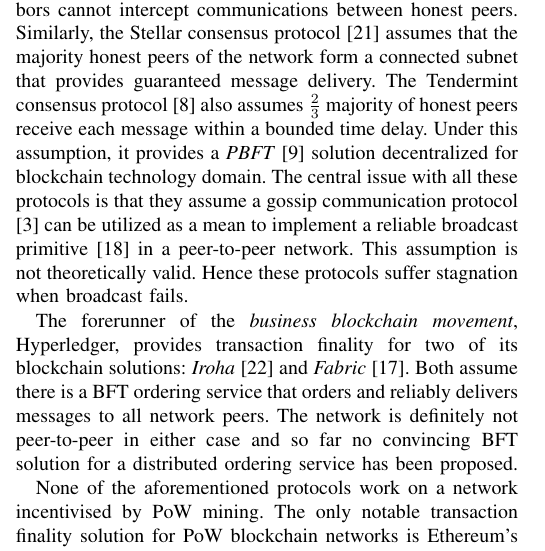
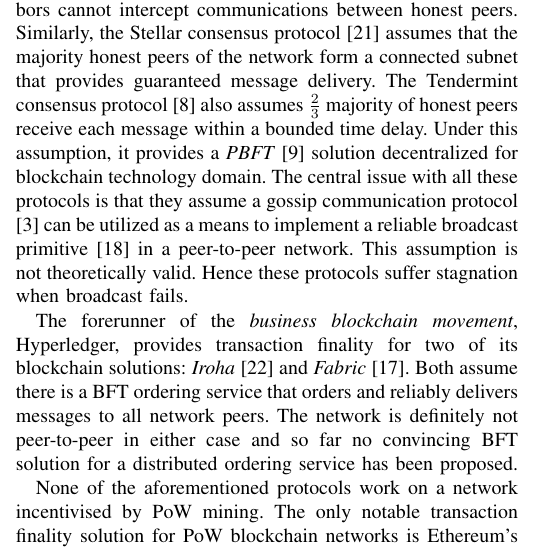
Before and after one commit to MuhammadNurYanhaona/checkpoint-paper, a LaTeX paper (ICPADS-version/checkpoint-paper.tex, which reads ICPADS-version/related-work.tex): part of one column of page 2 of 9, cut so that both start at the same text. Compiled offline with pdfLaTeX; a missing font is replaced by an installed copy or a similar font; a LaTeX package or settings file that is missing is left out.

Commit message:
A spelling correction

```diff
--- a/ICPADS-version/related-work.tex
+++ b/ICPADS-version/related-work.tex
@@ -2,7 +2,7 @@
 \label{s-related-work}
 It has been theoretically proven that purely peer-to-peer blockchains are probabilistic state machines that cannot provide any finality guarantee \cite{7756226}. The proof follows easily from the fact that malicious peers can reach $51\%$ majority in a network and reverse all transactions. So any discussion of blockchain ledger stability assumes that the majority mining power is held by the honest peers. A more practical analysis \cite{10.1007/978-3-319-56614-6_22} shows that assuming a bounded network delay and no message loss, a blockchain network achieves consistency (i.e., transaction finality) with probability approaching $1$. The problem is messages can be lost and the network delay bound cannot be predetermined in practical peer-to-peer network even with majority honest peers. Hence, \textit{probabilistic} transaction finality is the best that can be achieved without any new restriction in the blockchain network.
 
-However, existing blockchain consensus protocols that claim to provide transaction finality impose restrictions on network participation that are difficult to realize in a peer-to-peer setting where participants can join and leave at any time. For example, the Ripple \cite{David2014TheRP} protocol assumes that $80\%$ of the neighbors of each honest peer are honest and malicious neighbors cannot intercept communications between honest peers. Similarly, the Stellar consensus protocol \cite{thestellar} assumes that the majority honest peers of the network form a connected subnet that provides guaranteed message delivery. The Tendermint consensus protocol \cite{Buchman2018TheLG} also assumes $\frac{2}{3}$ majority of honest peers receive each message within a bounded time delay. Under this assumption, it provides a \textit{PBFT} \cite{Castro:1999:PBF:296806.296824} solution decentralized for blockchain technology domain. The central issue with all these protocols is that they assume a gossip communication protocol \cite{gossip} can be utilized as a mean to implement a reliable broadcast primitive \cite{Jalote:1994:FTD:179250} in a peer-to-peer network. This assumption is not theoretically valid. Hence these protocols suffer stagnation when broadcast fails.
+However, existing blockchain consensus protocols that claim to provide transaction finality impose restrictions on network participation that are difficult to realize in a peer-to-peer setting where participants can join and leave at any time. For example, the Ripple \cite{David2014TheRP} protocol assumes that $80\%$ of the neighbors of each honest peer are honest and malicious neighbors cannot intercept communications between honest peers. Similarly, the Stellar consensus protocol \cite{thestellar} assumes that the majority honest peers of the network form a connected subnet that provides guaranteed message delivery. The Tendermint consensus protocol \cite{Buchman2018TheLG} also assumes $\frac{2}{3}$ majority of honest peers receive each message within a bounded time delay. Under this assumption, it provides a \textit{PBFT} \cite{Castro:1999:PBF:296806.296824} solution decentralized for blockchain technology domain. The central issue with all these protocols is that they assume a gossip communication protocol \cite{gossip} can be utilized as a means to implement a reliable broadcast primitive \cite{Jalote:1994:FTD:179250} in a peer-to-peer network. This assumption is not theoretically valid. Hence these protocols suffer stagnation when broadcast fails.
 
 The forerunner of the \textit{business blockchain movement}, Hyperledger, provides transaction finality for two of its blockchain solutions: \textit{Iroha} \cite{yac} and \textit{Fabric} \cite{patent:20180150799}. Both assume there is a BFT ordering service that orders and reliably delivers messages to all network peers. The network is definitely not peer-to-peer in either case and so far no convincing BFT solution for a distributed ordering service has been proposed.
 
```
Also changed, not shown: ICPADS-version/checkpoint-paper.pdf, 2 other files.
